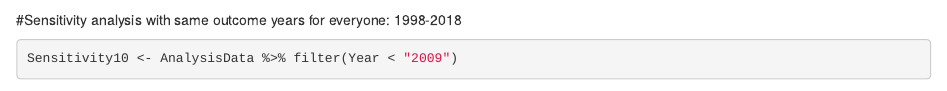
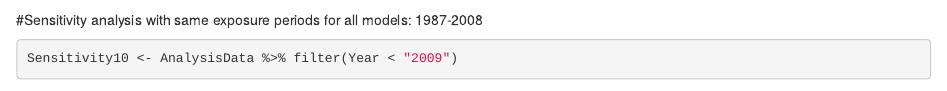
Before and after one commit to Critical-Social-Epi/JailIncarceration-CauseSpecificMortality, an R Markdown document (Data cleaning and analysis code.Rmd): the page in a window 1100 px wide, from 9390 px down. Rendered offline with R 4.5, knitr and Pandoc, with nearby package versions; some code elsewhere in the file could not run offline.

Commit message:
Cleaning up annotations

````diff
--- a/Data cleaning and analysis code.Rmd
+++ b/Data cleaning and analysis code.Rmd
@@ -1625,7 +1625,7 @@ rInfect1 <- glmer(InfectDeaths ~ ADPper1000 + PovertyRate + TotalCrime_rate + Pe
 ```
 
 
-#Sensitivity analysis with same outcome years for everyone: 1998-2018
+#Sensitivity analysis with same exposure periods for all models: 1987-2008
 ```{r}
 Sensitivity10 <- AnalysisData %>% filter(Year < "2009")
 ```
````
